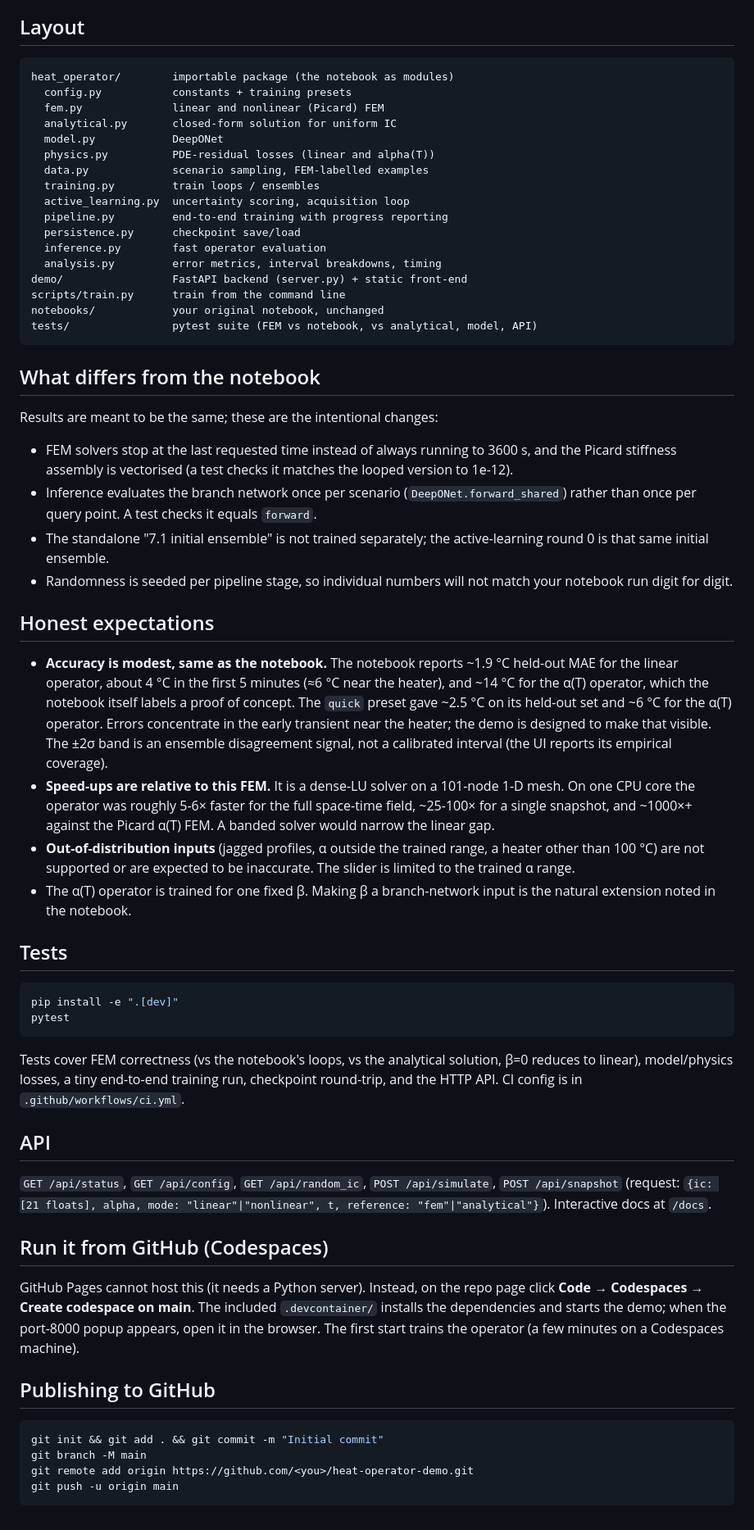
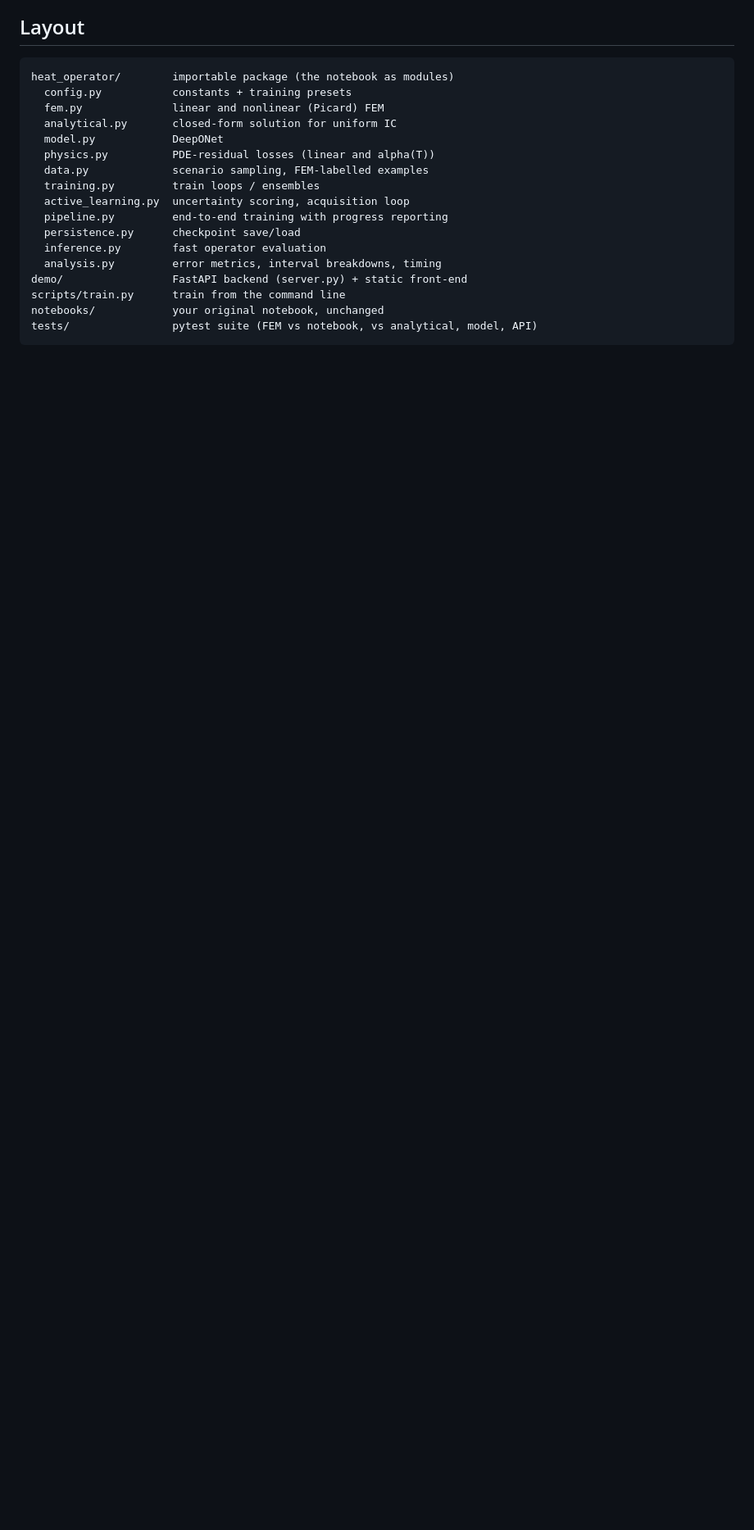
Before and after one commit to DarkShadowCodesOfficial/Heat-Predicting-DeepONet-for-1D-Figure, a Markdown page: README.md, the part around one of its changes. Shown at 82% size. Rendered like a GitHub page; blank space fills up the shorter version.

````diff
--- a/README.md
+++ b/README.md
@@ -67,55 +61,3 @@ scripts/train.py      train from the command line
 notebooks/            your original notebook, unchanged
 tests/                pytest suite (FEM vs notebook, vs analytical, model, API)
 ```
-
-## What differs from the notebook
-
-Results are meant to be the same; these are the intentional changes:
-
-* FEM solvers stop at the last requested time instead of always running to 3600 s, and the
-  Picard stiffness assembly is vectorised (a test checks it matches the looped version to 1e-12).
-* Inference evaluates the branch network once per scenario (`DeepONet.forward_shared`) rather than once per query point. A test checks it equals `forward`.
-* The standalone "7.1 initial ensemble" is not trained separately; the active-learning round 0 is that same initial ensemble.
-* Randomness is seeded per pipeline stage, so individual numbers will not match your notebook run digit for digit.
-
-## Honest expectations
-
-* **Accuracy is modest, same as the notebook.** The notebook reports ~1.9 °C held-out MAE for the linear operator, about 4 °C in
-  the first 5 minutes (≈6 °C near the heater), and ~14 °C for the α(T) operator, which the notebook itself labels a proof of concept.
-  The `quick` preset gave ~2.5 °C on its held-out set and ~6 °C for the α(T) operator. Errors concentrate in the early transient near the heater;
-  the demo is designed to make that visible. The ±2σ band is an ensemble disagreement signal, not a calibrated interval (the UI reports its empirical coverage).
-* **Speed-ups are relative to this FEM.** It is a dense-LU solver on a 101-node 1-D mesh. On one CPU core the operator was
-  roughly 5-6× faster for the full space-time field, ~25-100× for a single snapshot, and ~1000×+ against the Picard α(T) FEM. A banded solver would narrow the linear gap.
-* **Out-of-distribution inputs** (jagged profiles, α outside the trained range, a heater other than 100 °C) are not supported or are expected to be inaccurate. The slider is limited to the trained α range.
-* The α(T) operator is trained for one fixed β. Making β a branch-network input is the natural extension noted in the notebook.
-
-## Tests
-
-```bash
-pip install -e ".[dev]"
-pytest
-```
-
-Tests cover FEM correctness (vs the notebook's loops, vs the analytical solution, β=0 reduces to linear), model/physics
-losses, a tiny end-to-end training run, checkpoint round-trip, and the HTTP API. CI config is in `.github/workflows/ci.yml`.
-
-## API
-
-`GET /api/status`, `GET /api/config`, `GET /api/random_ic`, `POST /api/simulate`, `POST /api/snapshot`
-(request: `{ic: [21 floats], alpha, mode: "linear"|"nonlinear", t, reference: "fem"|"analytical"}`). Interactive docs at `/docs`.
-
-## Run it from GitHub (Codespaces)
-
-GitHub Pages cannot host this (it needs a Python server). Instead, on the repo page click
-**Code → Codespaces → Create codespace on main**. The included `.devcontainer/` installs
-the dependencies and starts the demo; when the port-8000 popup appears, open it in the browser.
-The first start trains the operator (a few minutes on a Codespaces machine).
-
-## Publishing to GitHub
-
-```bash
-git init && git add . && git commit -m "Initial commit"
-git branch -M main
-git remote add origin https://github.com/<you>/heat-operator-demo.git
-git push -u origin main
-```
````
Also changed, not shown: other parts of README.md (+2 -8 lines).
